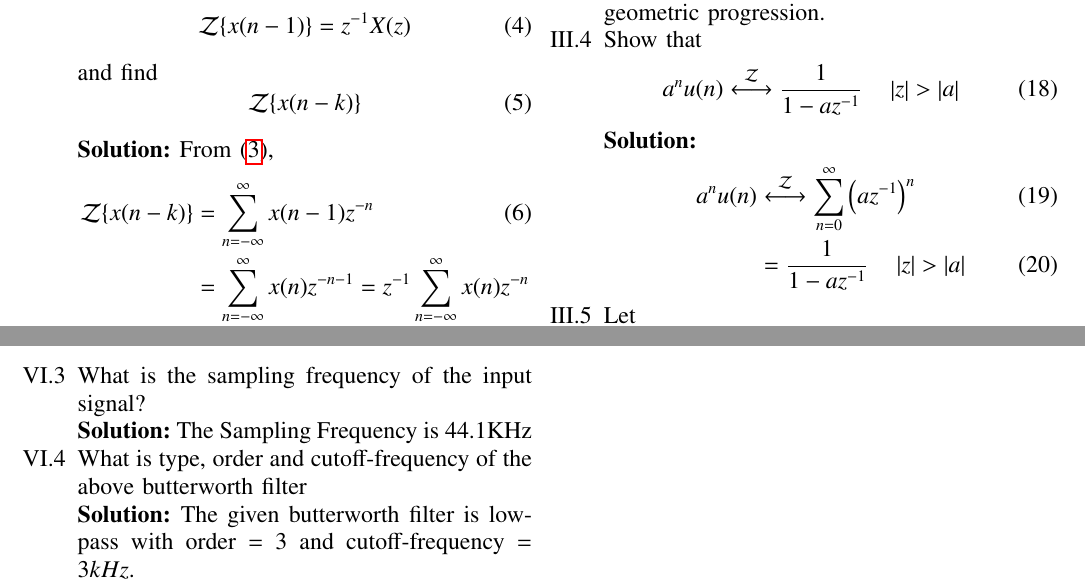
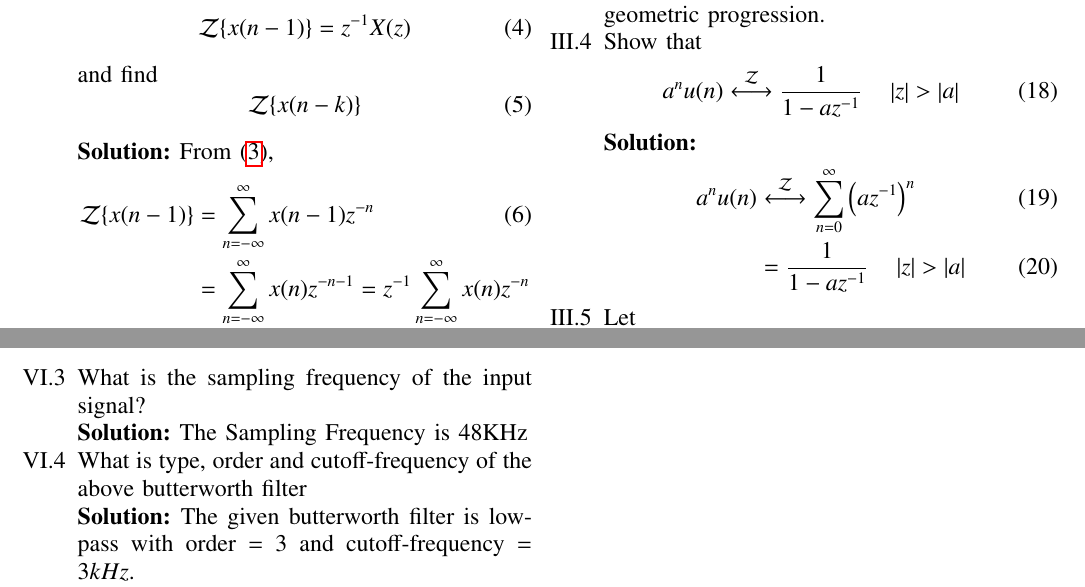
Before and after one commit to venkatesh11010/Audio-filtering-11010, a LaTeX paper (audio filter/main.tex): two parts of pages 2 and 7 of 7, joined at a grey line, cut so that both start at the same text. Compiled offline with pdfLaTeX.

Commit message:
final commit

```diff
--- a/audio filter/main.tex
+++ b/audio filter/main.tex
@@ -145,7 +145,7 @@ and find
 \end{equation}
 \solution From \eqref{eq:z_trans},
 \begin{align}
-{\mathcal {Z}}\{x(n-k)\} &=\sum _{n=-\infty }^{\infty }x(n-1)z^{-n}
+{\mathcal {Z}}\{x(n-1)\} &=\sum _{n=-\infty }^{\infty }x(n-1)z^{-n}
 \\
 &=\sum _{n=-\infty }^{\infty }x(n)z^{-n-1} = z^{-1}\sum _{n=-\infty }^{\infty }x(n)z^{-n}
 \end{align}
@@ -530,7 +530,7 @@ H(1)&= \sum_{n = 0}^{\infty}h(n)  = \frac{\sum_{k = 0}^{N}b(k)}{\sum_{k = 0}^{M}
 \end{align}
 As both $a\brak{k}$ and $b\brak{k}$ are finite length sequences they converge.\\
 \item What is the sampling frequency of the input signal?\\
-\solution The Sampling Frequency is 44.1KHz
+\solution The Sampling Frequency is 48KHz
 \item
 What is type, order and  cutoff-frequency of the above butterworth filter
 \\
```
Also changed, not shown: audio filter/main.pdf, 1 other file.
